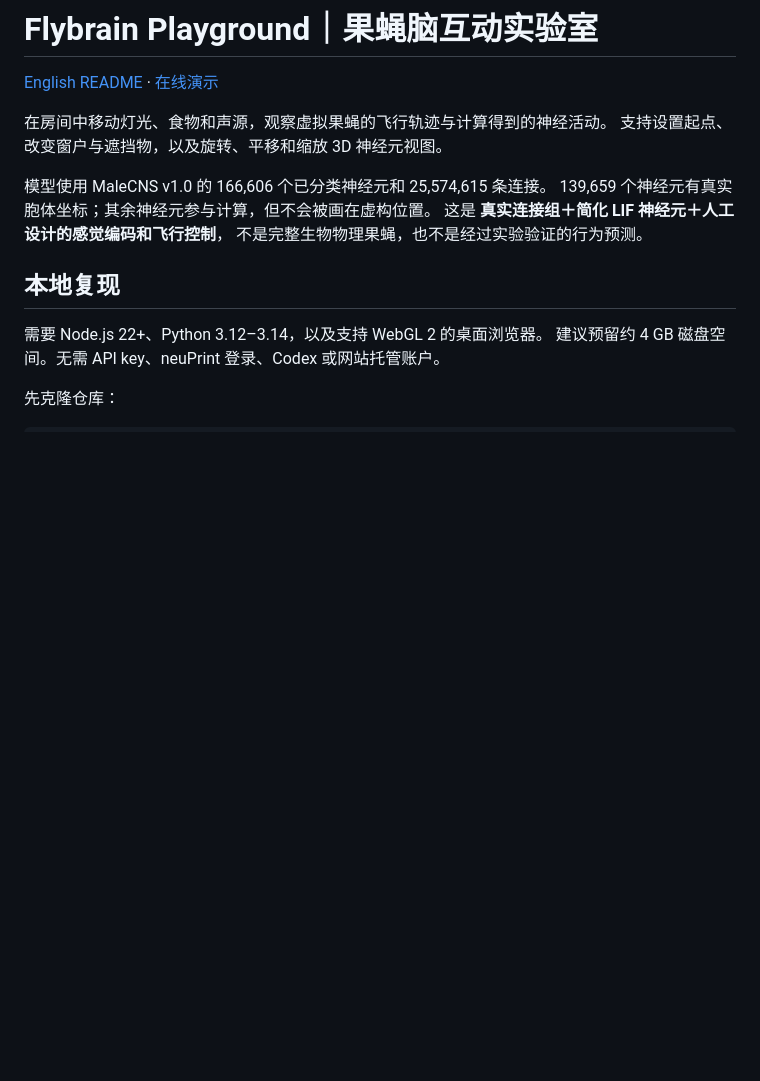
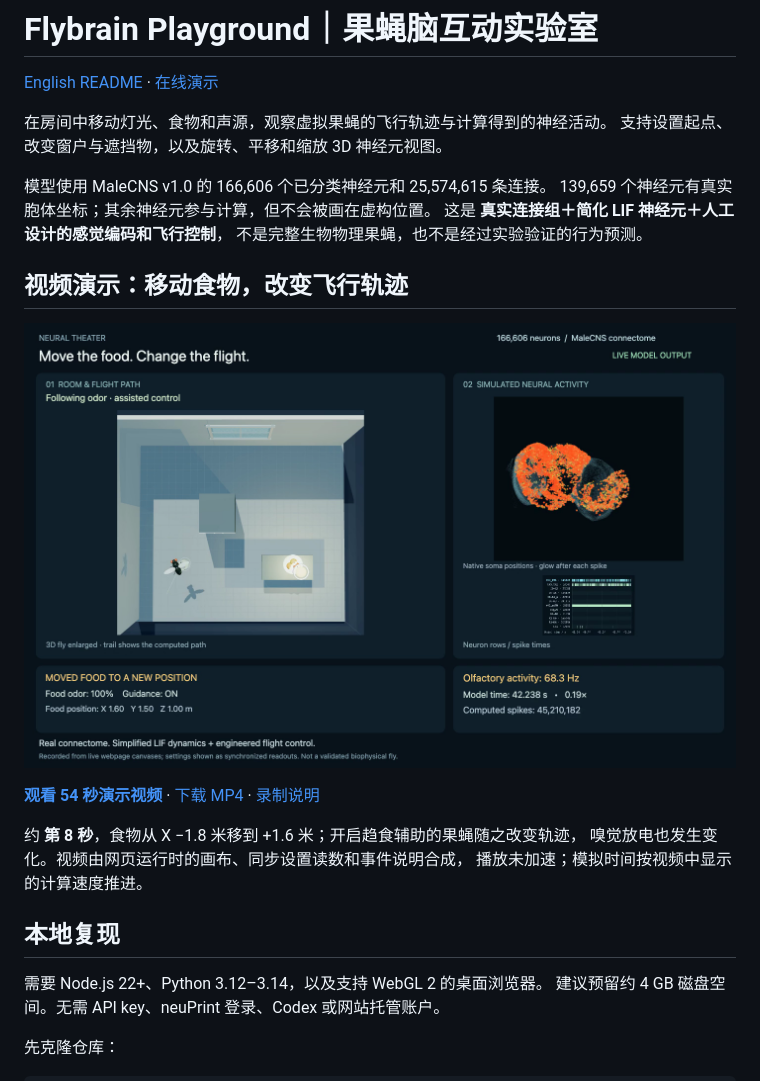
Before and after one commit to mingdianliu/flybrain-playground, a Markdown page: README.zh-CN.md, the part around the change. Rendered like a GitHub page; pictures changed too: docs/media/flybrain-demo-poster.png (added); blank space fills up the shorter version.

```diff
--- a/README.zh-CN.md
+++ b/README.zh-CN.md
@@ -9,6 +9,18 @@
 139,659 个神经元有真实胞体坐标；其余神经元参与计算，但不会被画在虚构位置。
 这是 **真实连接组＋简化 LIF 神经元＋人工设计的感觉编码和飞行控制**，
 不是完整生物物理果蝇，也不是经过实验验证的行为预测。
+
+## 视频演示：移动食物，改变飞行轨迹
+
+[![观看食物交互录像：果蝇轨迹与模拟神经活动](docs/media/flybrain-demo-poster.png)](https://github.com/mingdianliu/flybrain-playground/blob/main/docs/media/flybrain-demo.mp4)
+
+**[观看 54 秒演示视频](https://github.com/mingdianliu/flybrain-playground/blob/main/docs/media/flybrain-demo.mp4)** ·
+[下载 MP4](https://github.com/mingdianliu/flybrain-playground/raw/refs/heads/main/docs/media/flybrain-demo.mp4) ·
+[录制说明](docs/VIDEO.md)
+
+约 **第 8 秒**，食物从 X −1.8 米移到 +1.6 米；开启趋食辅助的果蝇随之改变轨迹，
+嗅觉放电也发生变化。视频由网页运行时的画布、同步设置读数和事件说明合成，
+播放未加速；模拟时间按视频中显示的计算速度推进。
 
 ## 本地复现
 
```
Also changed, not shown: README.md (+15 -2 lines), docs/PUBLISHING_TO_GITHUB.md (+3 -1 lines), docs/VIDEO.md (added, +33 -0 lines), 2 other files.
